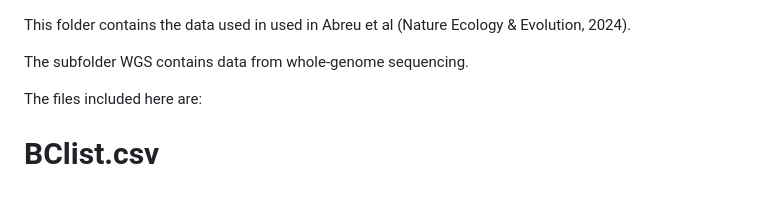
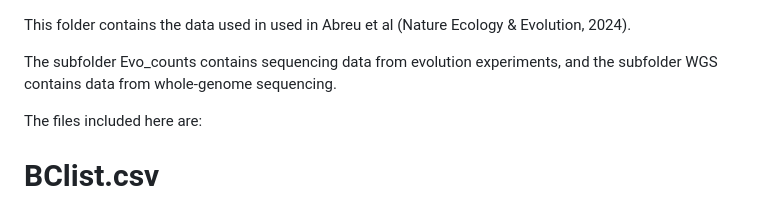
Before and after one commit to clare-abreu/environmental_memory, a Markdown page: data/README.md, the part around the change. Rendered like a GitHub page.

```diff
--- a/data/README.md
+++ b/data/README.md
@@ -1,6 +1,6 @@
 This folder contains the data used in used in Abreu et al (Nature Ecology & Evolution, 2024).
 
-The subfolder WGS contains data from whole-genome sequencing.
+The subfolder Evo_counts contains sequencing data from evolution experiments, and the subfolder WGS contains data from whole-genome sequencing.
 
 The files included here are:
 
```
